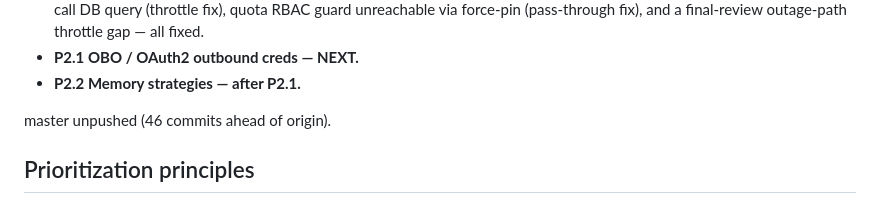
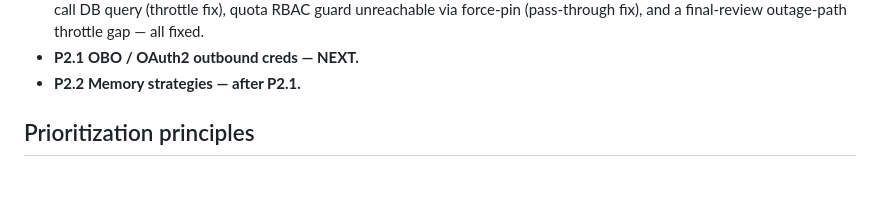
Before and after one commit to sausheong/runtime, a Markdown page: agentcore-gap-plan.md, the part around the change. Drawn GitHub-style; blank space fills up the shorter version.

Commit message:
docs: drop stale unpushed-state note from gap plan

```diff
--- a/agentcore-gap-plan.md
+++ b/agentcore-gap-plan.md
@@ -60,8 +60,6 @@ land in `docs/superpowers/specs/` as each item starts.
   (pass-through fix), and a final-review outage-path throttle gap — all fixed.
 - **P2.1 OBO / OAuth2 outbound creds — NEXT.**
 - **P2.2 Memory strategies — after P2.1.**
-
-master unpushed (46 commits ahead of origin).
 
 ## Prioritization principles
 
```
